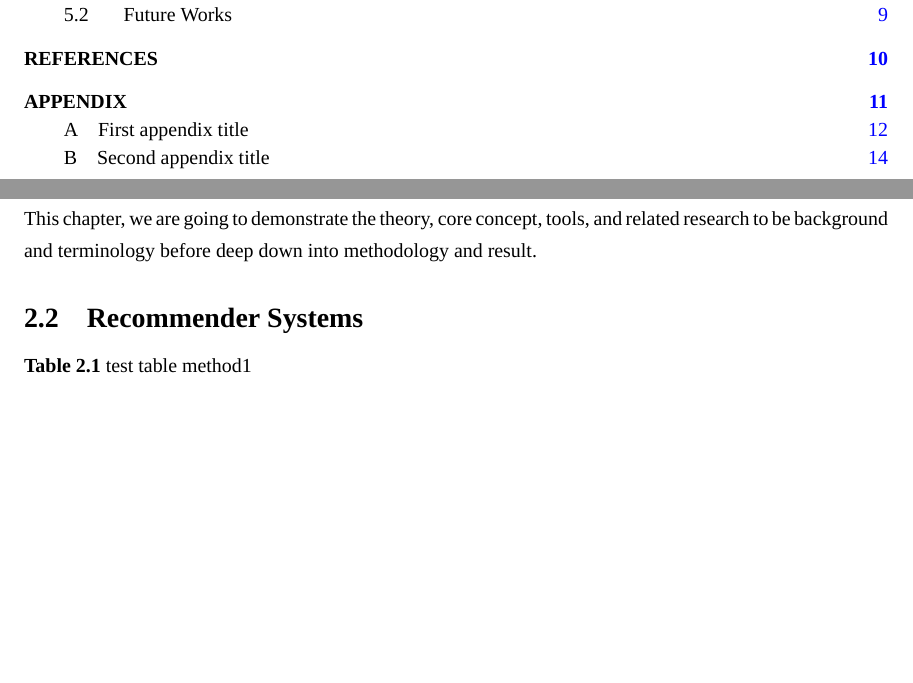
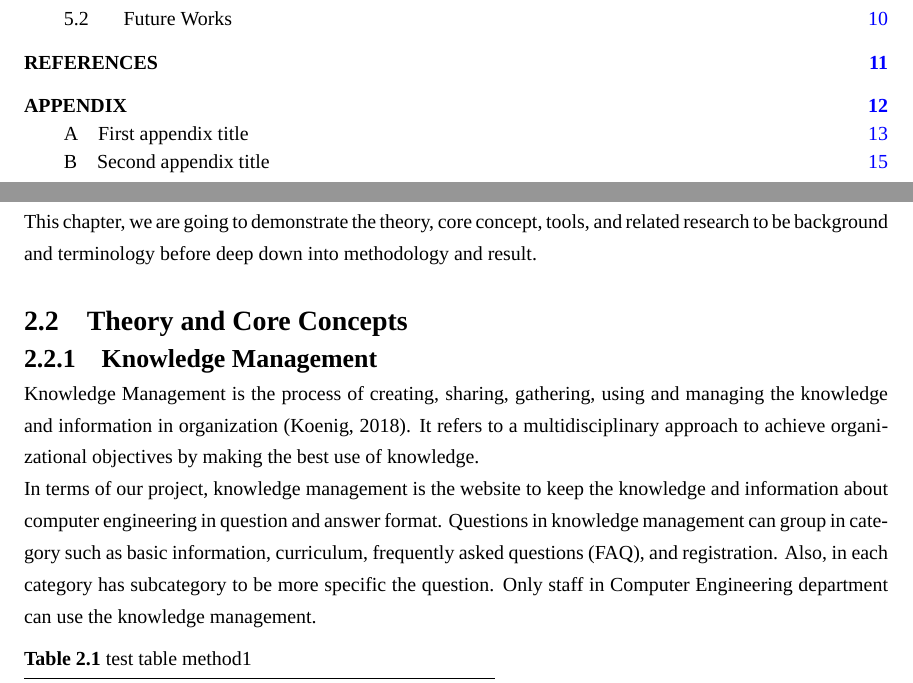
Before and after one commit to kmutt-cpe/Senior-report-project, a LaTeX thesis (undergrad-sample-english.tex): two parts of pages 7 and 14 of 25 before the commit and two parts of pages 7 and 14 of 26 after it, joined at a grey line, cut so that both start at the same text, the shorter picture padded with empty space. Compiled offline with XeLaTeX; a missing font is replaced by an installed copy or a similar font.

Commit message:
theory and core concept: km

```diff
--- a/undergrad-sample-english.tex
+++ b/undergrad-sample-english.tex
@@ -291,7 +291,16 @@ Explain the scope of your works.
 This chapter, we are going to demonstrate the theory, core concept, tools, and related research to be background
 and terminology before deep down into methodology and result.
 
-\section{Recommender Systems}
+\section{Theory and Core Concepts}
+\subsection{Knowledge Management}
+Knowledge Management is the process of creating, sharing, gathering, using and managing the knowledge
+and information in organization (Koenig, 2018). It refers to a multidisciplinary approach to achieve organizational
+objectives by making the best use of knowledge.\\
+In terms of our project, knowledge management is the website to keep the knowledge and information about
+computer engineering in question and answer format. Questions in knowledge management can group in category
+such as basic information, curriculum, frequently asked questions (FAQ), and registration. Also, in each category
+has subcategory to be more specific the question. Only staff in Computer Engineering department can use the knowledge
+management.
 
 \begin{table}[!h]
 \caption{test table method1}\label{tbl:method1}
```
